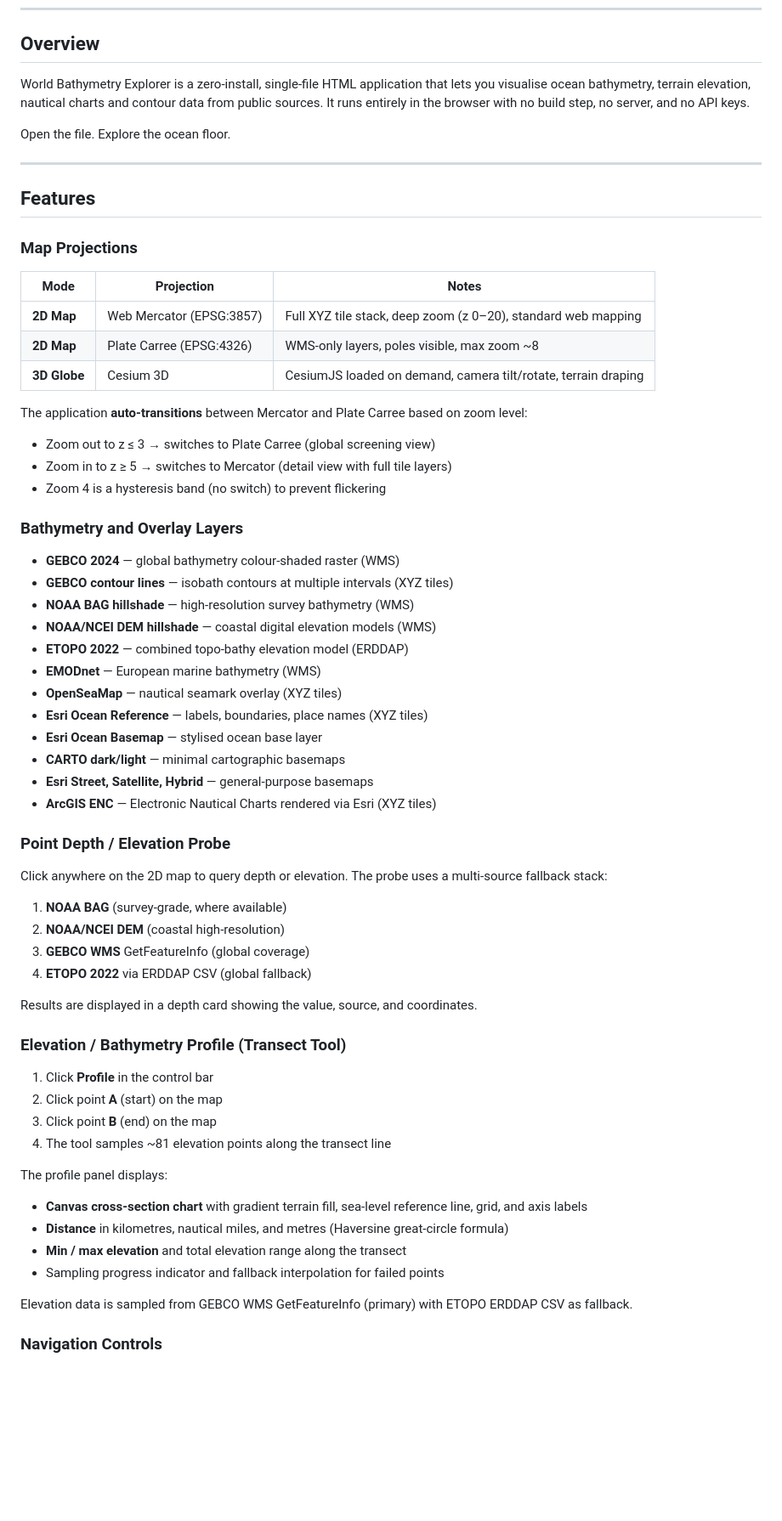
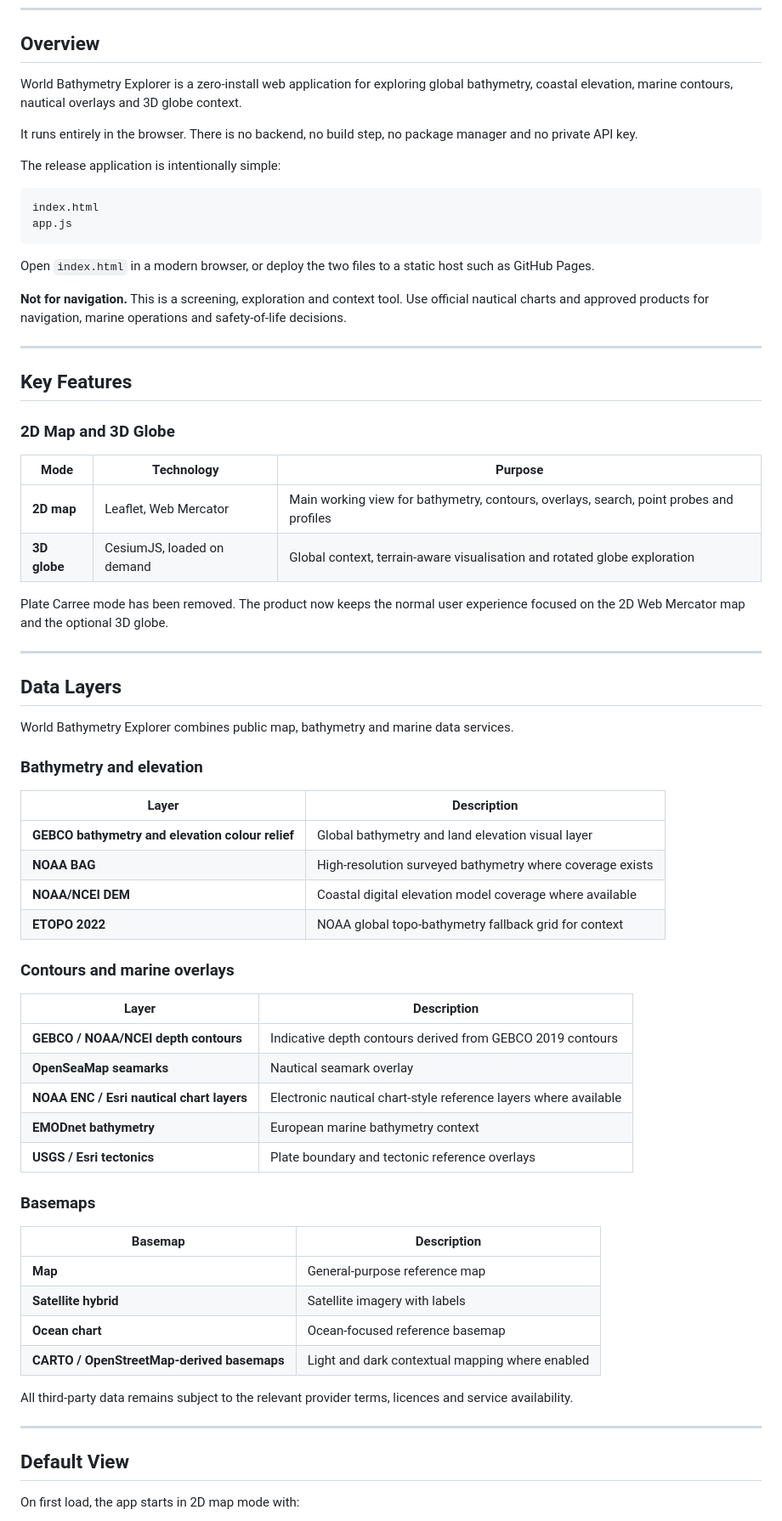
Before and after one commit to gnlaera/WorldBathymetryExplorer, a Markdown page: README.md, the part around one of its changes. Shown at 85% size. Rendered like a GitHub page; blank space fills up the shorter version.

````diff
--- a/README.md
+++ b/README.md
@@ -10,69 +11,73 @@
 
 ## Overview
 
-World Bathymetry Explorer is a zero-install, single-file HTML application that lets you visualise ocean bathymetry, terrain elevation, nautical charts and contour data from public sources. It runs entirely in the browser with no build step, no server, and no API keys.
+World Bathymetry Explorer is a zero-install web application for exploring global bathymetry, coastal elevation, marine contours, nautical overlays and 3D globe context.
 
-Open the file. Explore the ocean floor.
+It runs entirely in the browser. There is no backend, no build step, no package manager and no private API key.
+
+The release application is intentionally simple:
+
+```text
+index.html
+app.js
+```
+
+Open `index.html` in a modern browser, or deploy the two files to a static host such as GitHub Pages.
+
+**Not for navigation.** This is a screening, exploration and context tool. Use official nautical charts and approved products for navigation, marine operations and safety-of-life decisions.
 
 ---
 
-## Features
+## Key Features
 
-### Map Projections
+### 2D Map and 3D Globe
 
-| Mode | Projection | Notes |
-|------|-----------|-------|
-| **2D Map** | Web Mercator (EPSG:3857) | Full XYZ tile stack, deep zoom (z 0–20), standard web mapping |
-| **2D Map** | Plate Carree (EPSG:4326) | WMS-only layers, poles visible, max zoom ~8 |
-| **3D Globe** | Cesium 3D | CesiumJS loaded on demand, camera tilt/rotate, terrain draping |
+| Mode | Technology | Purpose |
+|---|---|---|
+| **2D map** | Leaflet, Web Mercator | Main working view for bathymetry, contours, overlays, search, point probes and profiles |
+| **3D globe** | CesiumJS, loaded on demand | Global context, terrain-aware visualisation and rotated globe exploration |
 
-The application **auto-transitions** between Mercator and Plate Carree based on zoom level:
+Plate Carree mode has been removed. The product now keeps the normal user experience focused on the 2D Web Mercator map and the optional 3D globe.
 
-- Zoom out to z ≤ 3 → switches to Plate Carree (global screening view)
-- Zoom in to z ≥ 5 → switches to Mercator (detail view with full tile layers)
-- Zoom 4 is a hysteresis band (no switch) to prevent flickering
+---
 
-### Bathymetry and Overlay Layers
+## Data Layers
 
-- **GEBCO 2024** — global bathymetry colour-shaded raster (WMS)
-- **GEBCO contour lines** — isobath contours at multiple intervals (XYZ tiles)
-- **NOAA BAG hillshade** — high-resolution survey bathymetry (WMS)
-- **NOAA/NCEI DEM hillshade** — coastal digital elevation models (WMS)
-- **ETOPO 2022** — combined topo-bathy elevation model (ERDDAP)
-- **EMODnet** — European marine bathymetry (WMS)
-- **OpenSeaMap** — nautical seamark overlay (XYZ tiles)
-- **Esri Ocean Reference** — labels, boundaries, place names (XYZ tiles)
-- **Esri Ocean Basemap** — stylised ocean base layer
-- **CARTO dark/light** — minimal cartographic basemaps
-- **Esri Street, Satellite, Hybrid** — general-purpose basemaps
-- **ArcGIS ENC** — Electronic Nautical Charts rendered via Esri (XYZ tiles)
+World Bathymetry Explorer combines public map, bathymetry and marine data services.
 
-### Point Depth / Elevation Probe
+### Bathymetry and elevation
 
-Click anywhere on the 2D map to query depth or elevation. The probe uses a multi-source fallback stack:
+| Layer | Description |
+|---|---|
+| **GEBCO bathymetry and elevation colour relief** | Global bathymetry and land elevation visual layer |
+| **NOAA BAG** | High-resolution surveyed bathymetry where coverage exists |
+| **NOAA/NCEI DEM** | Coastal digital elevation model coverage where available |
+| **ETOPO 2022** | NOAA global topo-bathymetry fallback grid for context |
 
-1. **NOAA BAG** (survey-grade, where available)
-2. **NOAA/NCEI DEM** (coastal high-resolution)
-3. **GEBCO WMS** GetFeatureInfo (global coverage)
-4. **ETOPO 2022** via ERDDAP CSV (global fallback)
+### Contours and marine overlays
 
-Results are displayed in a depth card showing the value, source, and coordinates.
+| Layer | Description |
+|---|---|
+| **GEBCO / NOAA/NCEI depth contours** | Indicative depth contours derived from GEBCO 2019 contours |
+| **OpenSeaMap seamarks** | Nautical seamark overlay |
+| **NOAA ENC / Esri nautical chart layers** | Electronic nautical chart-style reference layers where available |
+| **EMODnet bathymetry** | European marine bathymetry context |
+| **USGS / Esri tectonics** | Plate boundary and tectonic reference overlays |
 
-### Elevation / Bathymetry Profile (Transect Tool)
+### Basemaps
 
-1. Click **Profile** in the control bar
-2. Click point **A** (start) on the map
-3. Click point **B** (end) on the map
-4. The tool samples ~81 elevation points along the transect line
+| Basemap | Description |
+|---|---|
+| **Map** | General-purpose reference map |
+| **Satellite hybrid** | Satellite imagery with labels |
+| **Ocean chart** | Ocean-focused reference basemap |
+| **CARTO / OpenStreetMap-derived basemaps** | Light and dark contextual mapping where enabled |
 
-The profile panel displays:
+All third-party data remains subject to the relevant provider terms, licences and service availability.
 
-- **Canvas cross-section chart** with gradient terrain fill, sea-level reference line, grid, and axis labels
-- **Distance** in kilometres, nautical miles, and metres (Haversine great-circle formula)
-- **Min / max elevation** and total elevation range along the transect
-- Sampling progress indicator and fallback interpolation for failed points
+---
 
-Elevation data is sampled from GEBCO WMS GetFeatureInfo (primary) with ETOPO ERDDAP CSV as fallback.
+## Default View
 
-### Navigation Controls
+On first load, the app starts in 2D map mode with:
 
````
Also changed, not shown: other parts of README.md (+313 -125 lines).
